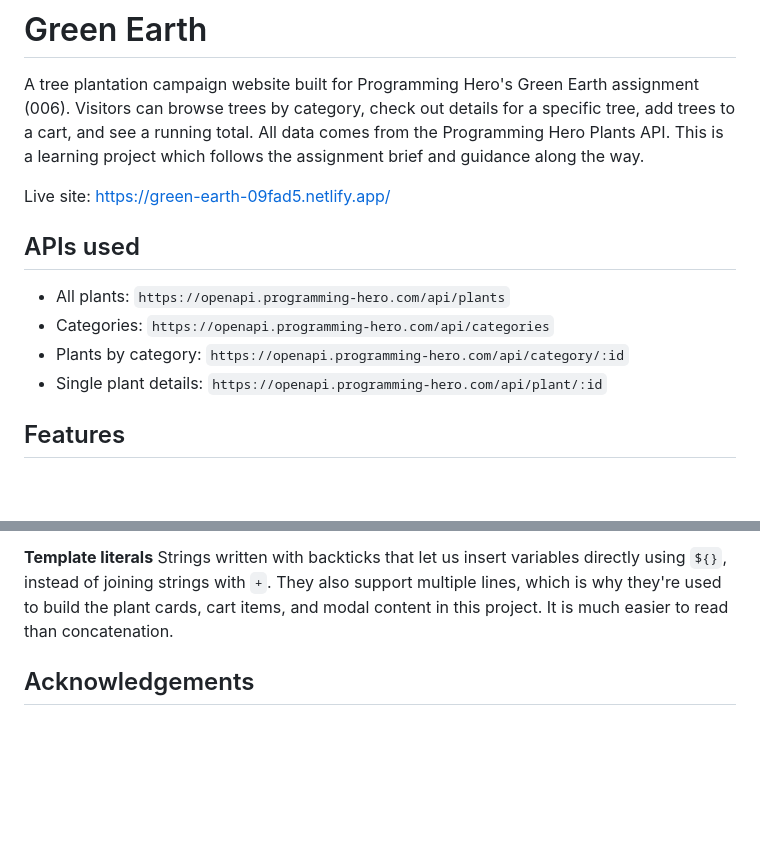
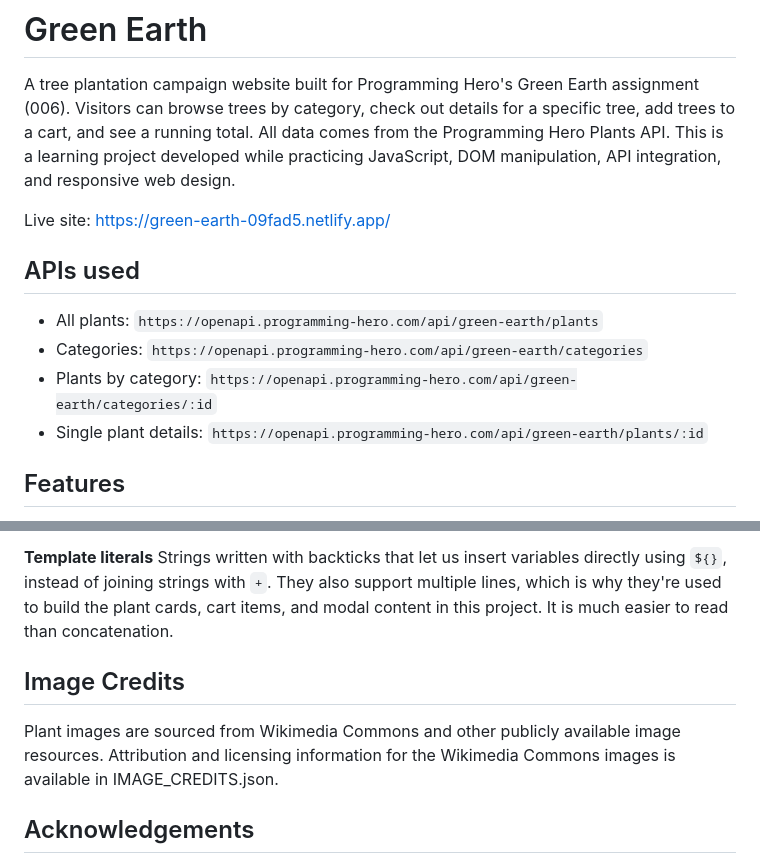
Before and after one commit to sanjanaoney/green-earth, a Markdown page: README.md, 2 parts joined by grey strips. Rendered like a GitHub page; blank space fills up the shorter version.

```diff
--- a/README.md
+++ b/README.md
@@ -1,16 +1,16 @@
 # Green Earth
 
 A tree plantation campaign website built for Programming Hero's Green Earth assignment (006). Visitors can browse trees by category, check out details for a specific tree, add trees to a cart, and see a running total. All data comes from the Programming Hero Plants API.
-This is a learning project which follows the assignment brief and guidance along the way.
+This is a learning project developed while practicing JavaScript, DOM manipulation, API integration, and responsive web design.
 
 Live site: https://green-earth-09fad5.netlify.app/
 
 ## APIs used
 
-- All plants: `https://openapi.programming-hero.com/api/plants`
-- Categories: `https://openapi.programming-hero.com/api/categories`
-- Plants by category: `https://openapi.programming-hero.com/api/category/:id`
-- Single plant details: `https://openapi.programming-hero.com/api/plant/:id`
+- All plants: `https://openapi.programming-hero.com/api/green-earth/plants`
+- Categories: `https://openapi.programming-hero.com/api/green-earth/categories`
+- Plants by category: `https://openapi.programming-hero.com/api/green-earth/categories/:id`
+- Single plant details: `https://openapi.programming-hero.com/api/green-earth/plants/:id`
 
 ## Features
 
@@ -44,6 +44,10 @@ Pulls values out of an object or array directly into variables instead of access
 **Template literals**
 Strings written with backticks that let us insert variables directly using `${}`, instead of joining strings with `+`. They also support multiple lines, which is why they're used to build the plant cards, cart items, and modal content in this project. It is much easier to read than concatenation.
 
+## Image Credits
+
+Plant images are sourced from Wikimedia Commons and other publicly available image resources. Attribution and licensing information for the Wikimedia Commons images is available in IMAGE_CREDITS.json.
+
 ## Acknowledgements
 
 Built as part of the Programming Hero frontend development course. API provided by Programming Hero.
```
